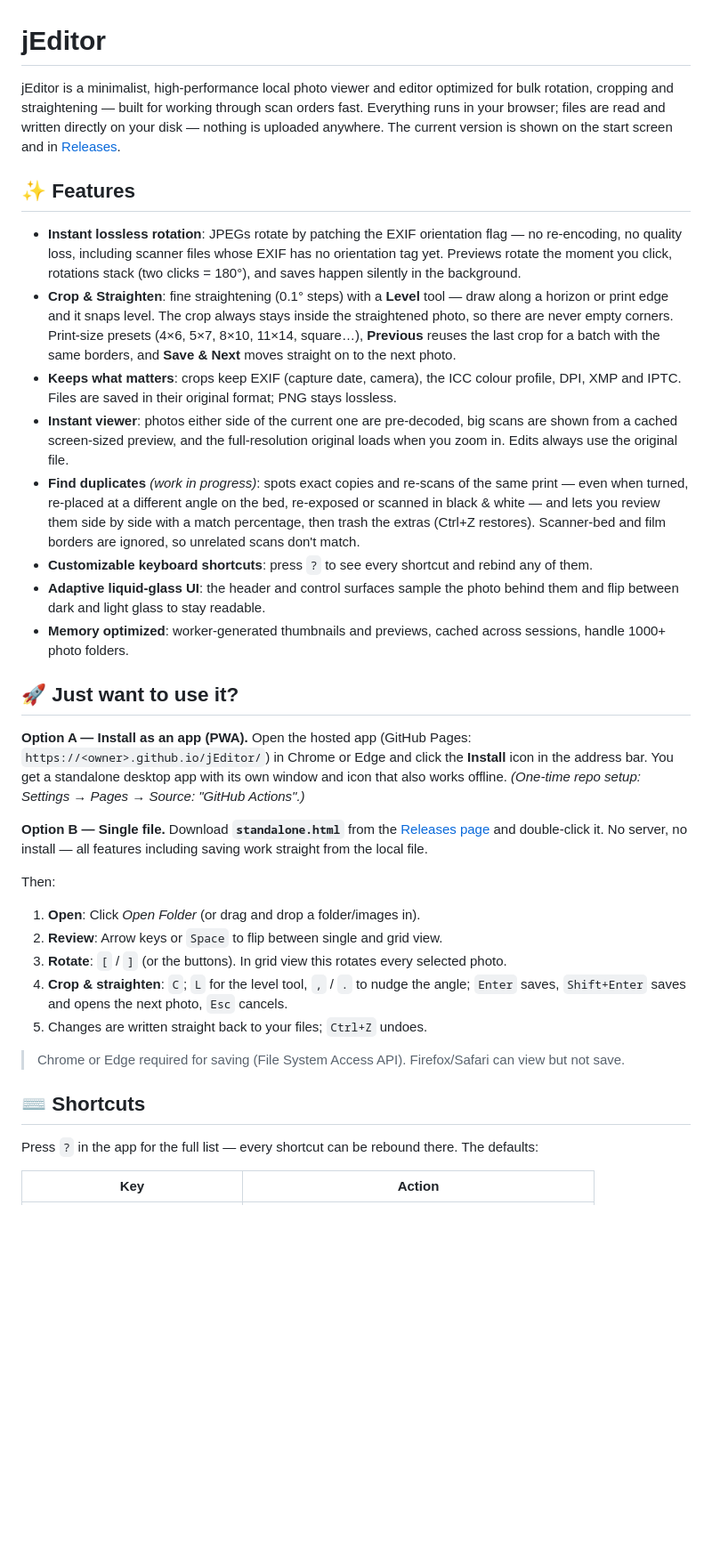
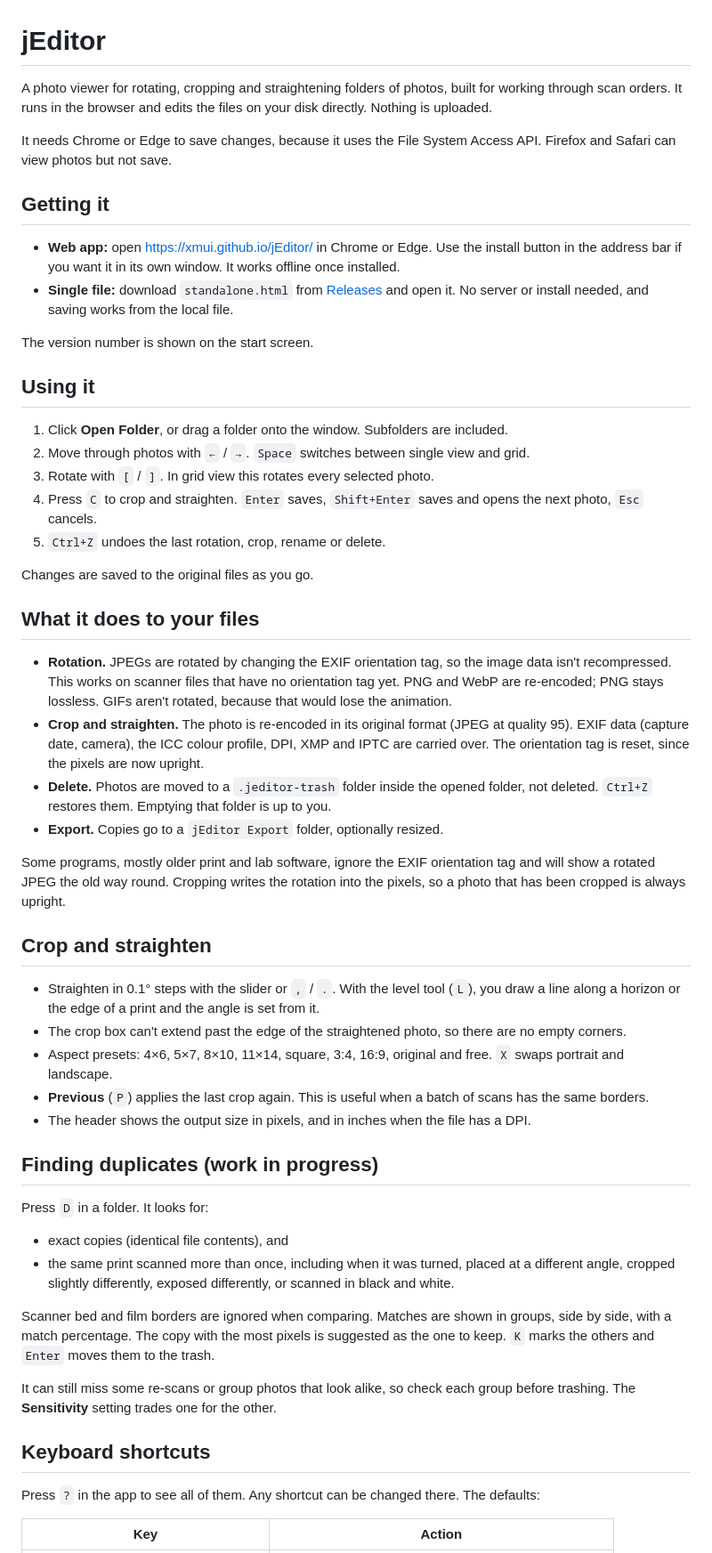
Before and after one commit to xmui/jEditor, a Markdown page: README.md, the part around one of its changes. Shown at 89% size. GitHub-like rendering; blank space fills up the shorter version.

```diff
--- a/README.md
+++ b/README.md
@@ -1,34 +1,57 @@
 # jEditor
 
-jEditor is a minimalist, high-performance local photo viewer and editor optimized for bulk rotation, cropping and straightening — built for working through scan orders fast. Everything runs in your browser; files are read and written directly on your disk — nothing is uploaded anywhere. The current version is shown on the start screen and in [Releases](../../releases).
+A photo viewer for rotating, cropping and straightening folders of photos, built for working through scan orders. It runs in the browser and edits the files on your disk directly. Nothing is uploaded.
 
-## ✨ Features
-- **Instant lossless rotation**: JPEGs rotate by patching the EXIF orientation flag — no re-encoding, no quality loss, including scanner files whose EXIF has no orientation tag yet. Previews rotate the moment you click, rotations stack (two clicks = 180°), and saves happen silently in the background.
-- **Crop & Straighten**: fine straightening (0.1° steps) with a **Level** tool — draw along a horizon or print edge and it snaps level. The crop always stays inside the straightened photo, so there are never empty corners. Print-size presets (4×6, 5×7, 8×10, 11×14, square…), **Previous** reuses the last crop for a batch with the same borders, and **Save & Next** moves straight on to the next photo.
-- **Keeps what matters**: crops keep EXIF (capture date, camera), the ICC colour profile, DPI, XMP and IPTC. Files are saved in their original format; PNG stays lossless.
-- **Instant viewer**: photos either side of the current one are pre-decoded, big scans are shown from a cached screen-sized preview, and the full-resolution original loads when you zoom in. Edits always use the original file.
-- **Find duplicates** *(work in progress)*: spots exact copies and re-scans of the same print — even when turned, re-placed at a different angle on the bed, re-exposed or scanned in black & white — and lets you review them side by side with a match percentage, then trash the extras (Ctrl+Z restores). Scanner-bed and film borders are ignored, so unrelated scans don't match.
-- **Customizable keyboard shortcuts**: press `?` to see every shortcut and rebind any of them.
-- **Adaptive liquid-glass UI**: the header and control surfaces sample the photo behind them and flip between dark and light glass to stay readable.
-- **Memory optimized**: worker-generated thumbnails and previews, cached across sessions, handle 1000+ photo folders.
+It needs Chrome or Edge to save changes, because it uses the File System Access API. Firefox and Safari can view photos but not save.
 
-## 🚀 Just want to use it?
+## Getting it
 
-**Option A — Install as an app (PWA).** Open the hosted app (GitHub Pages: `https://<owner>.github.io/jEditor/`) in Chrome or Edge and click the **Install** icon in the address bar. You get a standalone desktop app with its own window and icon that also works offline. *(One-time repo setup: Settings → Pages → Source: "GitHub Actions".)*
+- **Web app:** open https://xmui.github.io/jEditor/ in Chrome or Edge. Use the install button in the address bar if you want it in its own window. It works offline once installed.
+- **Single file:** download `standalone.html` from [Releases](../../releases) and open it. No server or install needed, and saving works from the local file.
 
-**Option B — Single file.** Download **`standalone.html`** from the [Releases page](../../releases) and double-click it. No server, no install — all features including saving work straight from the local file.
+The version number is shown on the start screen.
 
-Then:
-1. **Open**: Click *Open Folder* (or drag and drop a folder/images in).
-2. **Review**: Arrow keys or `Space` to flip between single and grid view.
-3. **Rotate**: `[` / `]` (or the buttons). In grid view this rotates every selected photo.
-4. **Crop & straighten**: `C`; `L` for the level tool, `,` / `.` to nudge the angle; `Enter` saves, `Shift+Enter` saves and opens the next photo, `Esc` cancels.
-5. Changes are written straight back to your files; `Ctrl+Z` undoes.
+## Using it
 
-> Chrome or Edge required for saving (File System Access API). Firefox/Safari can view but not save.
+1. Click **Open Folder**, or drag a folder onto the window. Subfolders are included.
+2. Move through photos with `←` / `→`. `Space` switches between single view and grid.
+3. Rotate with `[` / `]`. In grid view this rotates every selected photo.
+4. Press `C` to crop and straighten. `Enter` saves, `Shift+Enter` saves and opens the next photo, `Esc` cancels.
+5. `Ctrl+Z` undoes the last rotation, crop, rename or delete.
 
-## ⌨️ Shortcuts
-Press `?` in the app for the full list — every shortcut can be rebound there. The defaults:
+Changes are saved to the original files as you go.
+
+## What it does to your files
+
+- **Rotation.** JPEGs are rotated by changing the EXIF orientation tag, so the image data isn't recompressed. This works on scanner files that have no orientation tag yet. PNG and WebP are re-encoded; PNG stays lossless. GIFs aren't rotated, because that would lose the animation.
+- **Crop and straighten.** The photo is re-encoded in its original format (JPEG at quality 95). EXIF data (capture date, camera), the ICC colour profile, DPI, XMP and IPTC are carried over. The orientation tag is reset, since the pixels are now upright.
+- **Delete.** Photos are moved to a `.jeditor-trash` folder inside the opened folder, not deleted. `Ctrl+Z` restores them. Emptying that folder is up to you.
+- **Export.** Copies go to a `jEditor Export` folder, optionally resized.
+
+Some programs, mostly older print and lab software, ignore the EXIF orientation tag and will show a rotated JPEG the old way round. Cropping writes the rotation into the pixels, so a photo that has been cropped is always upright.
+
+## Crop and straighten
+
+- Straighten in 0.1° steps with the slider or `,` / `.`. With the level tool (`L`), you draw a line along a horizon or the edge of a print and the angle is set from it.
+- The crop box can't extend past the edge of the straightened photo, so there are no empty corners.
+- Aspect presets: 4×6, 5×7, 8×10, 11×14, square, 3:4, 16:9, original and free. `X` swaps portrait and landscape.
+- **Previous** (`P`) applies the last crop again. This is useful when a batch of scans has the same borders.
+- The header shows the output size in pixels, and in inches when the file has a DPI.
+
+## Finding duplicates (work in progress)
+
+Press `D` in a folder. It looks for:
+
+- exact copies (identical file contents), and
+- the same print scanned more than once, including when it was turned, placed at a different angle, cropped slightly differently, exposed differently, or scanned in black and white.
+
+Scanner bed and film borders are ignored when comparing. Matches are shown in groups, side by side, with a match percentage. The copy with the most pixels is suggested as the one to keep. `K` marks the others and `Enter` moves them to the trash.
+
+It can still miss some re-scans or group photos that look alike, so check each group before trashing. The **Sensitivity** setting trades one for the other.
+
+## Keyboard shortcuts
+
+Press `?` in the app to see all of them. Any shortcut can be changed there. The defaults:
 
 | Key | Action |
 |---|---|
```
Also changed, not shown: other parts of README.md (+29 -26 lines).
